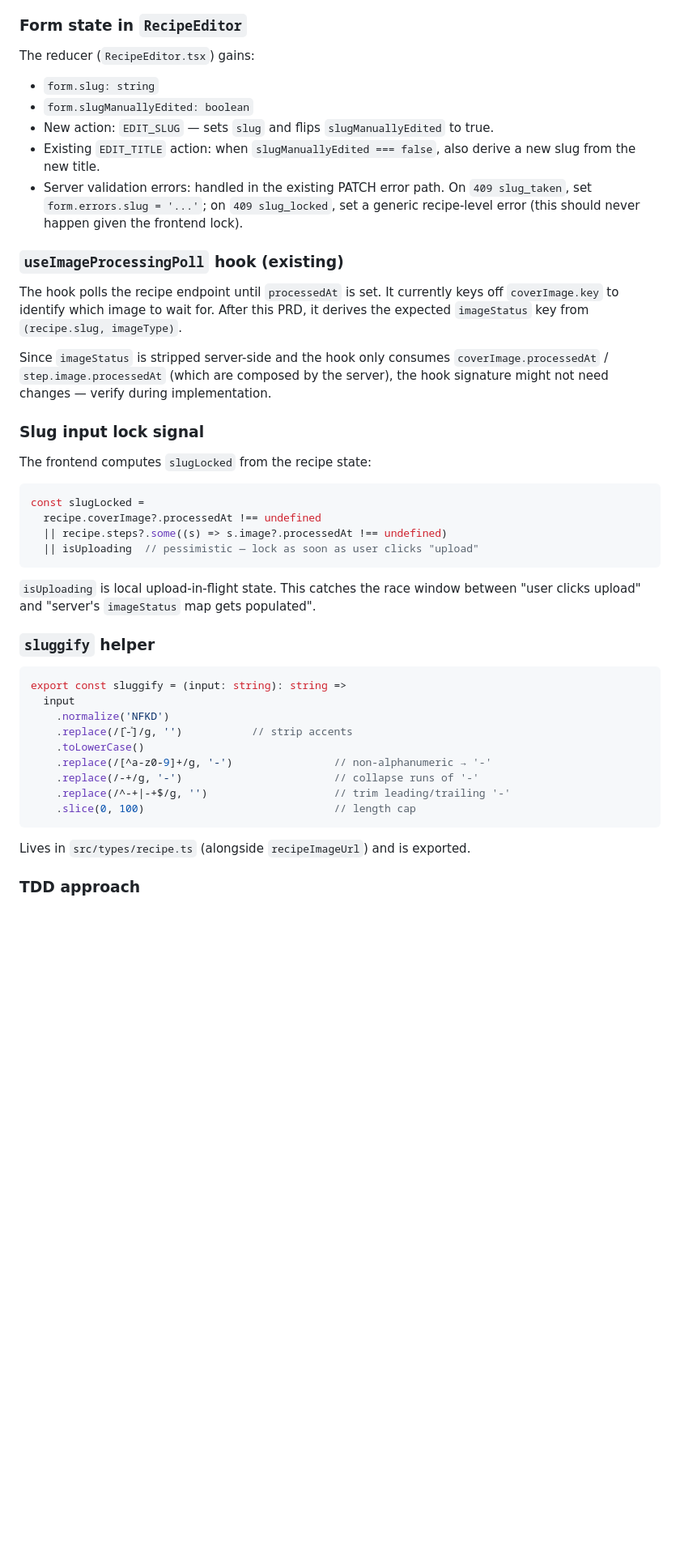
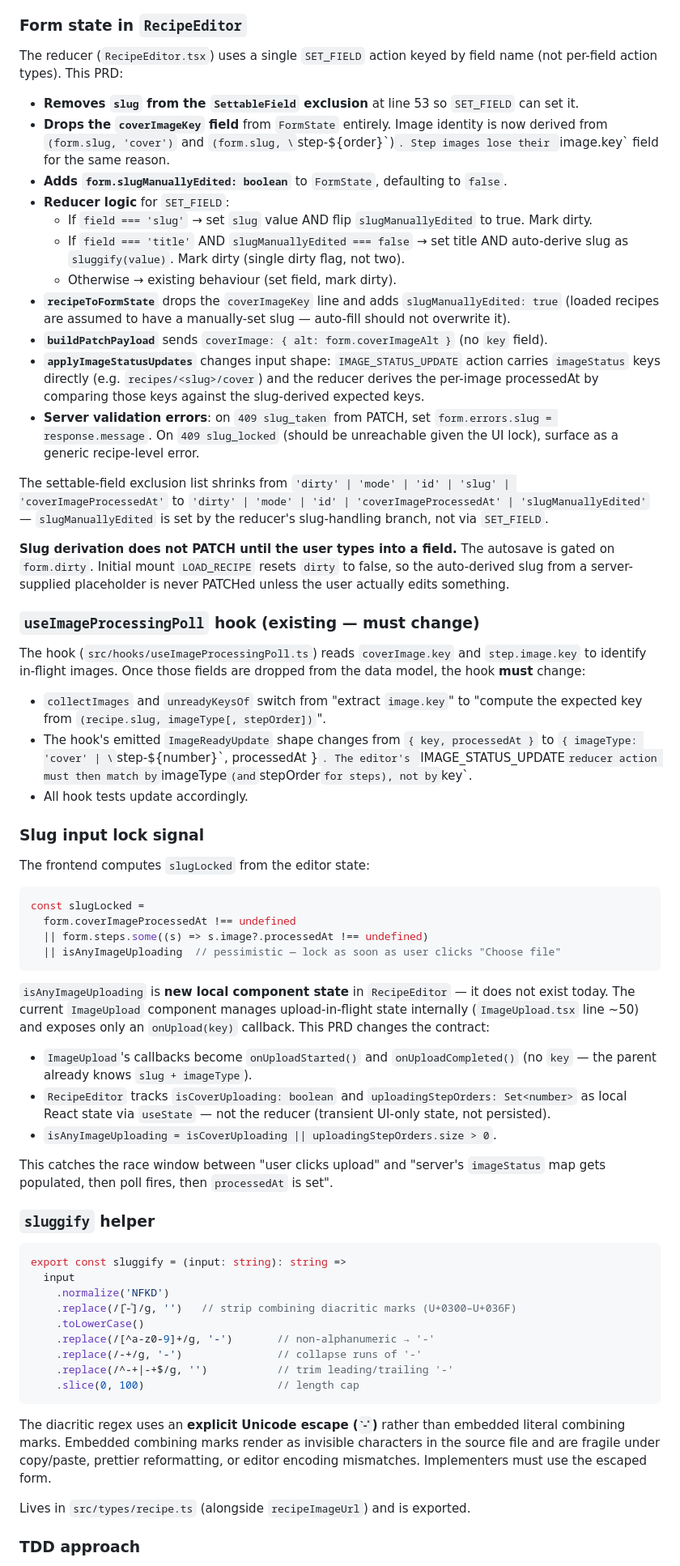
Before and after one commit to vandelay87/personal-website, a Markdown page: docs/prds/editable-recipe-slugs.md, the part around one of its changes. Shown at 81% size. GitHub-like rendering; blank space fills up the shorter version.

Commit message:
docs(prds): incorporate review findings on editable-recipe-slugs
From react-engineer + test-engineer reviews:
- Replace invented EDIT_TITLE/EDIT_SLUG actions with the actual
  SET_FIELD pattern; remove slug from the SettableField exclusion;
  spec the reducer's auto-derive branch.
- Drop coverImageKey from FormState; spec how recipeToFormState,
  buildPatchPayload, and computeMissingFields change.
- Drop the "useImageProcessingPoll might not need changes" hedge;
  the hook MUST change to derive expected keys from (slug, imageType).
  Spec the new ImageReadyUpdate shape.
- Specify isAnyImageUploading as new local state in RecipeEditor and
  redefine ImageUpload's callback contract (onUploadStarted/Completed,
  no key).
- Add ACs: Reset button hidden/disabled when locked, label-htmlFor
  via getByLabelText, readOnly + aria-disabled pinning, no-PATCH-on-
  initial-mount.
- Use explicit Unicode escape for the diacritic regex; add mixed
  diacritic + special-char + numeric-only sluggify tests.
- Drop `as never` cast in the @ts-expect-error guard.
- Add loadedRecipe + test-utility factory items to the fixture sweep.

````diff
--- a/docs/prds/editable-recipe-slugs.md
+++ b/docs/prds/editable-recipe-slugs.md
@@ -182,32 +182,50 @@ Today `RecipeDetailView` renders `<ProcessingPlaceholder />` when `coverImage.pr
 
 ### Form state in `RecipeEditor`
 
-The reducer (`RecipeEditor.tsx`) gains:
+The reducer (`RecipeEditor.tsx`) uses a single `SET_FIELD` action keyed by field name (not per-field action types). This PRD:
 
-- `form.slug: string`
-- `form.slugManuallyEdited: boolean`
-- New action: `EDIT_SLUG` — sets `slug` and flips `slugManuallyEdited` to true.
-- Existing `EDIT_TITLE` action: when `slugManuallyEdited === false`, also derive a new slug from the new title.
-- Server validation errors: handled in the existing PATCH error path. On `409 slug_taken`, set `form.errors.slug = '...'`; on `409 slug_locked`, set a generic recipe-level error (this should never happen given the frontend lock).
+- **Removes `slug` from the `SettableField` exclusion** at line 53 so `SET_FIELD` can set it.
+- **Drops the `coverImageKey` field** from `FormState` entirely. Image identity is now derived from `(form.slug, 'cover')` and `(form.slug, \`step-${order}\`)`. Step images lose their `image.key` field for the same reason.
+- **Adds `form.slugManuallyEdited: boolean`** to `FormState`, defaulting to `false`.
+- **Reducer logic** for `SET_FIELD`:
+  - If `field === 'slug'` → set `slug` value AND flip `slugManuallyEdited` to true. Mark dirty.
+  - If `field === 'title'` AND `slugManuallyEdited === false` → set title AND auto-derive slug as `sluggify(value)`. Mark dirty (single dirty flag, not two).
+  - Otherwise → existing behaviour (set field, mark dirty).
+- **`recipeToFormState`** drops the `coverImageKey` line and adds `slugManuallyEdited: true` (loaded recipes are assumed to have a manually-set slug — auto-fill should not overwrite it).
+- **`buildPatchPayload`** sends `coverImage: { alt: form.coverImageAlt }` (no `key` field).
+- **`applyImageStatusUpdates`** changes input shape: `IMAGE_STATUS_UPDATE` action carries `imageStatus` keys directly (e.g. `recipes/<slug>/cover`) and the reducer derives the per-image processedAt by comparing those keys against the slug-derived expected keys.
+- **Server validation errors**: on `409 slug_taken` from PATCH, set `form.errors.slug = response.message`. On `409 slug_locked` (should be unreachable given the UI lock), surface as a generic recipe-level error.
 
-### `useImageProcessingPoll` hook (existing)
+The settable-field exclusion list shrinks from `'dirty' | 'mode' | 'id' | 'slug' | 'coverImageProcessedAt'` to `'dirty' | 'mode' | 'id' | 'coverImageProcessedAt' | 'slugManuallyEdited'` — `slugManuallyEdited` is set by the reducer's slug-handling branch, not via `SET_FIELD`.
 
-The hook polls the recipe endpoint until `processedAt` is set. It currently keys off `coverImage.key` to identify which image to wait for. After this PRD, it derives the expected `imageStatus` key from `(recipe.slug, imageType)`.
+**Slug derivation does not PATCH until the user types into a field.** The autosave is gated on `form.dirty`. Initial mount `LOAD_RECIPE` resets `dirty` to false, so the auto-derived slug from a server-supplied placeholder is never PATCHed unless the user actually edits something.
 
-Since `imageStatus` is stripped server-side and the hook only consumes `coverImage.processedAt` / `step.image.processedAt` (which are composed by the server), the hook signature might not need changes — verify during implementation.
+### `useImageProcessingPoll` hook (existing — must change)
+
+The hook (`src/hooks/useImageProcessingPoll.ts`) reads `coverImage.key` and `step.image.key` to identify in-flight images. Once those fields are dropped from the data model, the hook **must** change:
+
+- `collectImages` and `unreadyKeysOf` switch from "extract `image.key`" to "compute the expected key from `(recipe.slug, imageType[, stepOrder])`".
+- The hook's emitted `ImageReadyUpdate` shape changes from `{ key, processedAt }` to `{ imageType: 'cover' | \`step-${number}\`, processedAt }`. The editor's `IMAGE_STATUS_UPDATE` reducer action must then match by `imageType` (and `stepOrder` for steps), not by `key`.
+- All hook tests update accordingly.
 
 ### Slug input lock signal
 
-The frontend computes `slugLocked` from the recipe state:
+The frontend computes `slugLocked` from the editor state:
 
 ```ts
 const slugLocked =
-  recipe.coverImage?.processedAt !== undefined
-  || recipe.steps?.some((s) => s.image?.processedAt !== undefined)
-  || isUploading  // pessimistic — lock as soon as user clicks "upload"
+  form.coverImageProcessedAt !== undefined
+  || form.steps.some((s) => s.image?.processedAt !== undefined)
+  || isAnyImageUploading  // pessimistic — lock as soon as user clicks "Choose file"
 ```
 
-`isUploading` is local upload-in-flight state. This catches the race window between "user clicks upload" and "server's `imageStatus` map gets populated".
+`isAnyImageUploading` is **new local component state** in `RecipeEditor` — it does not exist today. The current `ImageUpload` component manages upload-in-flight state internally (`ImageUpload.tsx` line ~50) and exposes only an `onUpload(key)` callback. This PRD changes the contract:
+
+- `ImageUpload`'s callbacks become `onUploadStarted()` and `onUploadCompleted()` (no `key` — the parent already knows `slug + imageType`).
+- `RecipeEditor` tracks `isCoverUploading: boolean` and `uploadingStepOrders: Set<number>` as local React state via `useState` — not the reducer (transient UI-only state, not persisted).
+- `isAnyImageUploading = isCoverUploading || uploadingStepOrders.size > 0`.
+
+This catches the race window between "user clicks upload" and "server's `imageStatus` map gets populated, then poll fires, then `processedAt` is set".
 
 ### `sluggify` helper
 
@@ -215,13 +233,15 @@ const slugLocked =
 export const sluggify = (input: string): string =>
   input
     .normalize('NFKD')
-    .replace(/[̀-ͯ]/g, '')           // strip accents
+    .replace(/[̀-ͯ]/g, '')   // strip combining diacritic marks (U+0300–U+036F)
     .toLowerCase()
-    .replace(/[^a-z0-9]+/g, '-')                // non-alphanumeric → '-'
-    .replace(/-+/g, '-')                        // collapse runs of '-'
-    .replace(/^-+|-+$/g, '')                    // trim leading/trailing '-'
-    .slice(0, 100)                              // length cap
+    .replace(/[^a-z0-9]+/g, '-')       // non-alphanumeric → '-'
+    .replace(/-+/g, '-')               // collapse runs of '-'
+    .replace(/^-+|-+$/g, '')           // trim leading/trailing '-'
+    .slice(0, 100)                     // length cap
 ```
+
+The diacritic regex uses an **explicit Unicode escape (`̀-ͯ`)** rather than embedded literal combining marks. Embedded combining marks render as invisible characters in the source file and are fragile under copy/paste, prettier reformatting, or editor encoding mismatches. Implementers must use the escaped form.
 
 Lives in `src/types/recipe.ts` (alongside `recipeImageUrl`) and is exported.
 
````
Also changed, not shown: other parts of docs/prds/editable-recipe-slugs.md (+20 -8 lines).
